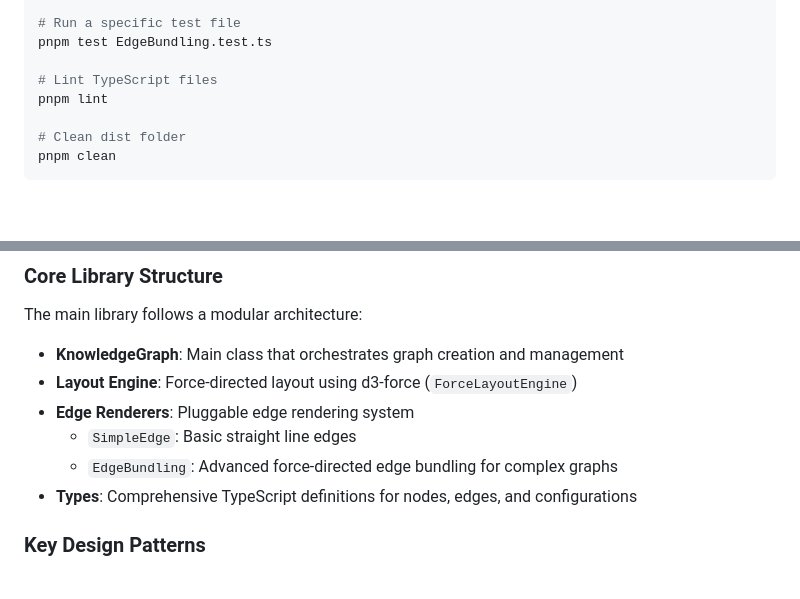
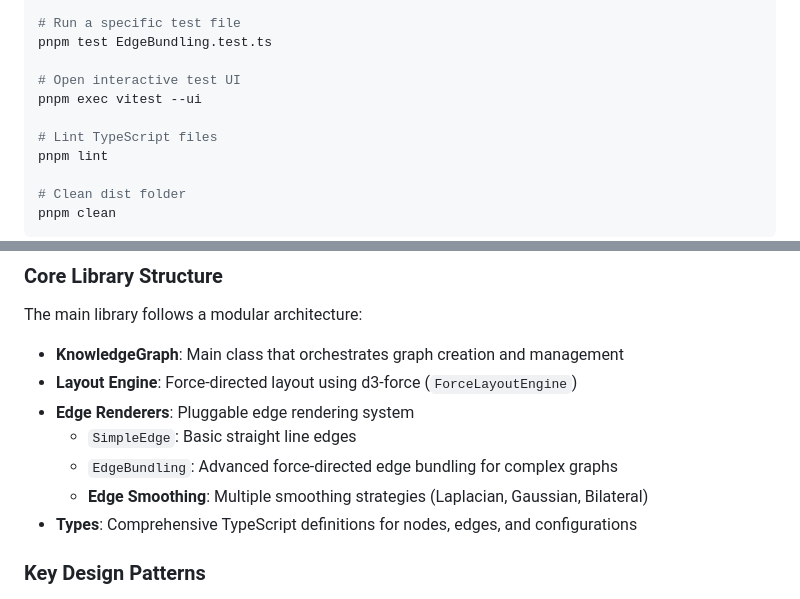
Before and after one commit to AIGeekSquad/knowledge-network, a Markdown page: CLAUDE.md, 2 parts joined by grey strips. Drawn GitHub-style; blank space fills up the shorter version.

```diff
--- a/CLAUDE.md
+++ b/CLAUDE.md
@@ -56,6 +56,9 @@ pnpm test:watch
 # Run a specific test file
 pnpm test EdgeBundling.test.ts
 
+# Open interactive test UI
+pnpm exec vitest --ui
+
 # Lint TypeScript files
 pnpm lint
 
@@ -88,6 +91,7 @@ The main library follows a modular architecture:
 - **Edge Renderers**: Pluggable edge rendering system
   - `SimpleEdge`: Basic straight line edges
   - `EdgeBundling`: Advanced force-directed edge bundling for complex graphs
+  - **Edge Smoothing**: Multiple smoothing strategies (Laplacian, Gaussian, Bilateral)
 - **Types**: Comprehensive TypeScript definitions for nodes, edges, and configurations
 
 ### Key Design Patterns
```
Also changed, not shown: README.md (+25 -2 lines).
